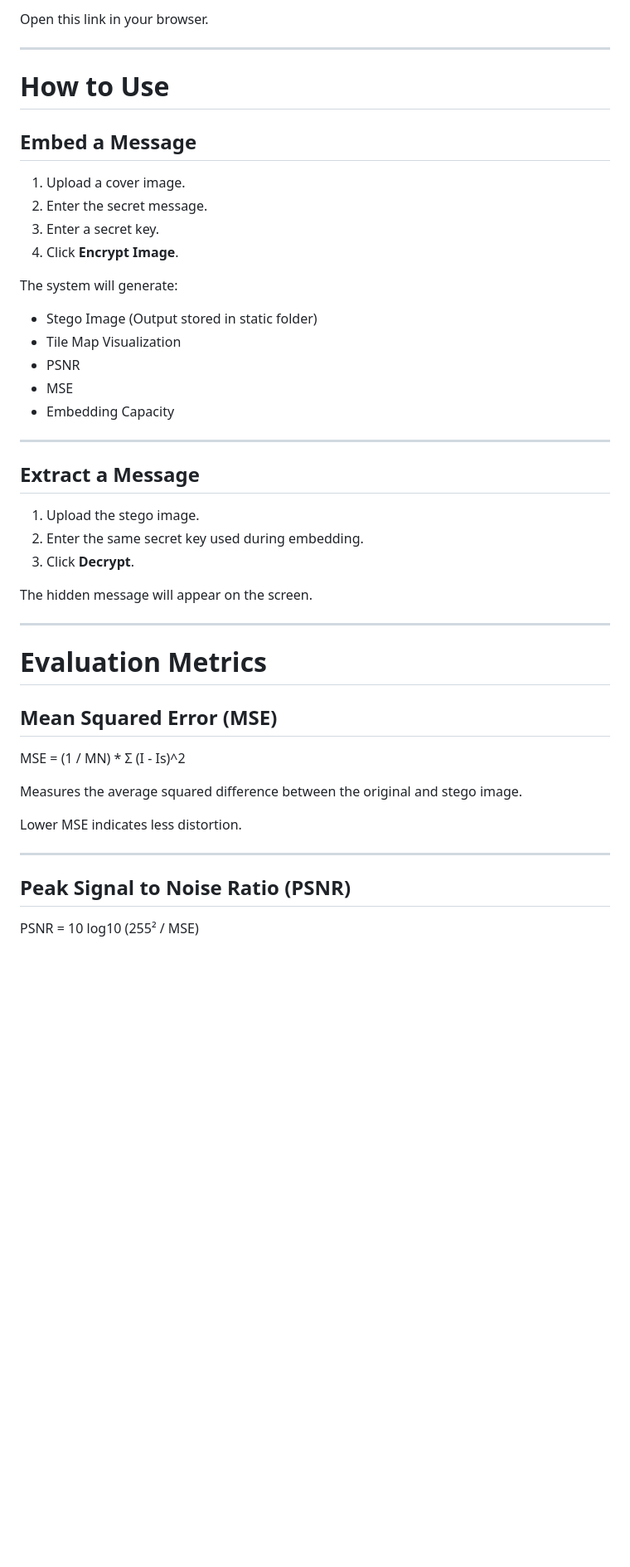
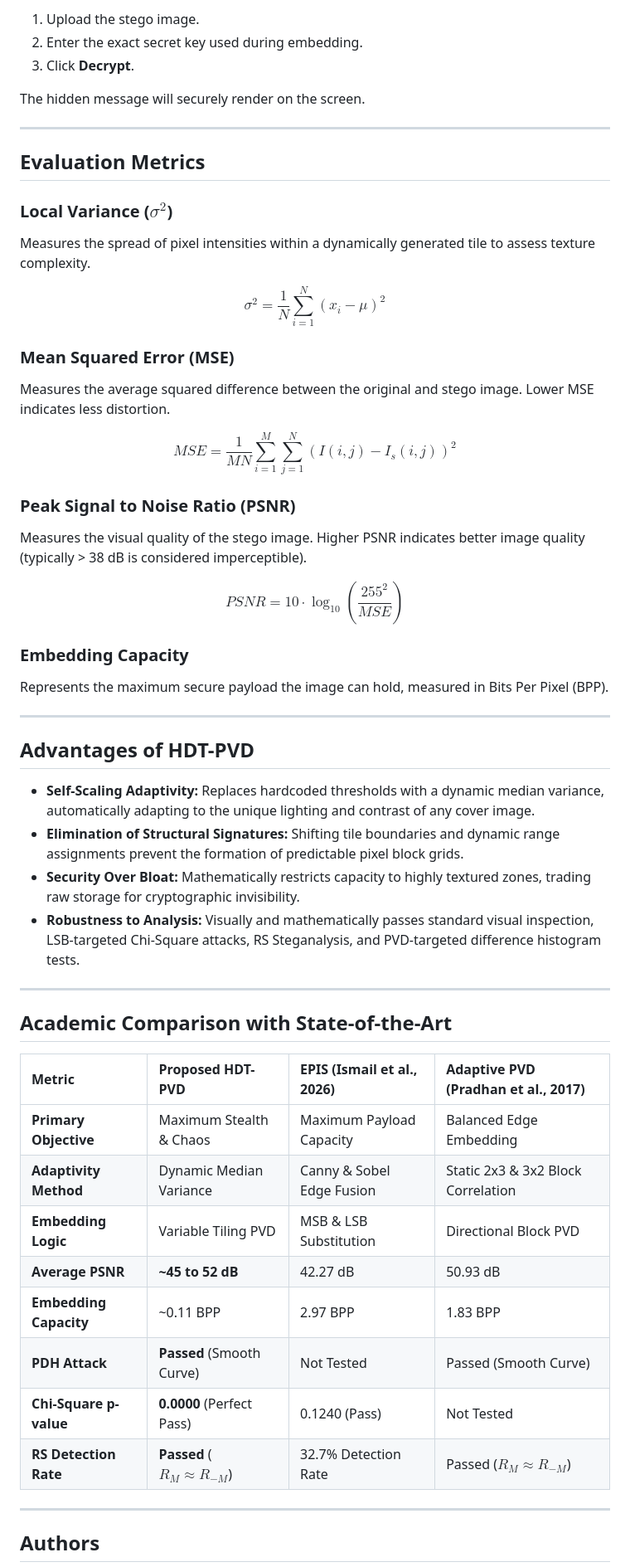
Before and after one commit to Ares-1609/HDT-PVT-Steganography, a Markdown page: README.md, the part around one of its changes. Shown at 83% size. Drawn GitHub-style; blank space fills up the shorter version.

```diff
--- a/README.md
+++ b/README.md
@@ -121,49 +157,57 @@ http://127.0.0.1:5000
 
-Open this link in your browser.
+1.  Upload the stego image.
+2.  Enter the exact secret key used during embedding.
+3.  Click **Decrypt**.
+
+The hidden message will securely render on the screen.
 
 ---
 
-# How to Use
+## Evaluation Metrics
 
-## Embed a Message
+### Local Variance ($\sigma^2$)
+Measures the spread of pixel intensities within a dynamically generated tile to assess texture complexity.
 
-1. Upload a cover image.
-2. Enter the secret message.
-3. Enter a secret key.
-4. Click **Encrypt Image**.
+$$\sigma^2 = \frac{1}{N} \sum_{i=1}^{N} (x_i - \mu)^2$$
 
-The system will generate:
+### Mean Squared Error (MSE)
+Measures the average squared difference between the original and stego image. Lower MSE indicates less distortion.
 
-- Stego Image (Output stored in static folder)
-- Tile Map Visualization
-- PSNR
-- MSE
-- Embedding Capacity
+$$MSE = \frac{1}{MN} \sum_{i=1}^{M} \sum_{j=1}^{N} (I(i,j) - I_s(i,j))^2$$
+
+### Peak Signal to Noise Ratio (PSNR)
+Measures the visual quality of the stego image. Higher PSNR indicates better image quality (typically > 38 dB is considered imperceptible).
+
+$$PSNR = 10 \cdot \log_{10} \left( \frac{255^2}{MSE} \right)$$
+
+### Embedding Capacity
+Represents the maximum secure payload the image can hold, measured in Bits Per Pixel (BPP).
 
 ---
 
-## Extract a Message
+## Advantages of HDT-PVD
 
-1. Upload the stego image.
-2. Enter the same secret key used during embedding.
-3. Click **Decrypt**.
-
-The hidden message will appear on the screen.
+*   **Self-Scaling Adaptivity:** Replaces hardcoded thresholds with a dynamic median variance, automatically adapting to the unique lighting and contrast of any cover image.
+*   **Elimination of Structural Signatures:** Shifting tile boundaries and dynamic range assignments prevent the formation of predictable pixel block grids.
+*   **Security Over Bloat:** Mathematically restricts capacity to highly textured zones, trading raw storage for cryptographic invisibility.
+*   **Robustness to Analysis:** Visually and mathematically passes standard visual inspection, LSB-targeted Chi-Square attacks, RS Steganalysis, and PVD-targeted difference histogram tests.
 
 ---
 
-# Evaluation Metrics
+## Academic Comparison with State-of-the-Art
 
-## Mean Squared Error (MSE)
-MSE = (1 / MN) * Σ (I - Is)^2
-
-
-Measures the average squared difference between the original and stego image.
-
-Lower MSE indicates less distortion.
+| Metric | Proposed HDT-PVD | EPIS (Ismail et al., 2026) | Adaptive PVD (Pradhan et al., 2017) |
+| :--- | :--- | :--- | :--- |
+| **Primary Objective** | Maximum Stealth & Chaos | Maximum Payload Capacity | Balanced Edge Embedding |
+| **Adaptivity Method** | Dynamic Median Variance | Canny & Sobel Edge Fusion | Static 2x3 & 3x2 Block Correlation |
+| **Embedding Logic** | Variable Tiling PVD | MSB & LSB Substitution | Directional Block PVD |
+| **Average PSNR** | **~45 to 52 dB** | 42.27 dB | 50.93 dB |
+| **Embedding Capacity** | ~0.11 BPP | 2.97 BPP | 1.83 BPP |
+| **PDH Attack** | **Passed** (Smooth Curve) | Not Tested | Passed (Smooth Curve) |
+| **Chi-Square p-value** | **0.0000** (Perfect Pass) | 0.1240 (Pass) | Not Tested |
+| **RS Detection Rate** | **Passed** ($R_M \approx R_{-M}$) | 32.7% Detection Rate | Passed ($R_M \approx R_{-M}$) |
 
 ---
 
-## Peak Signal to Noise Ratio (PSNR)
-PSNR = 10 log10 (255² / MSE)
+## Authors
 
```
Also changed, not shown: other parts of README.md (+90 -91 lines).
